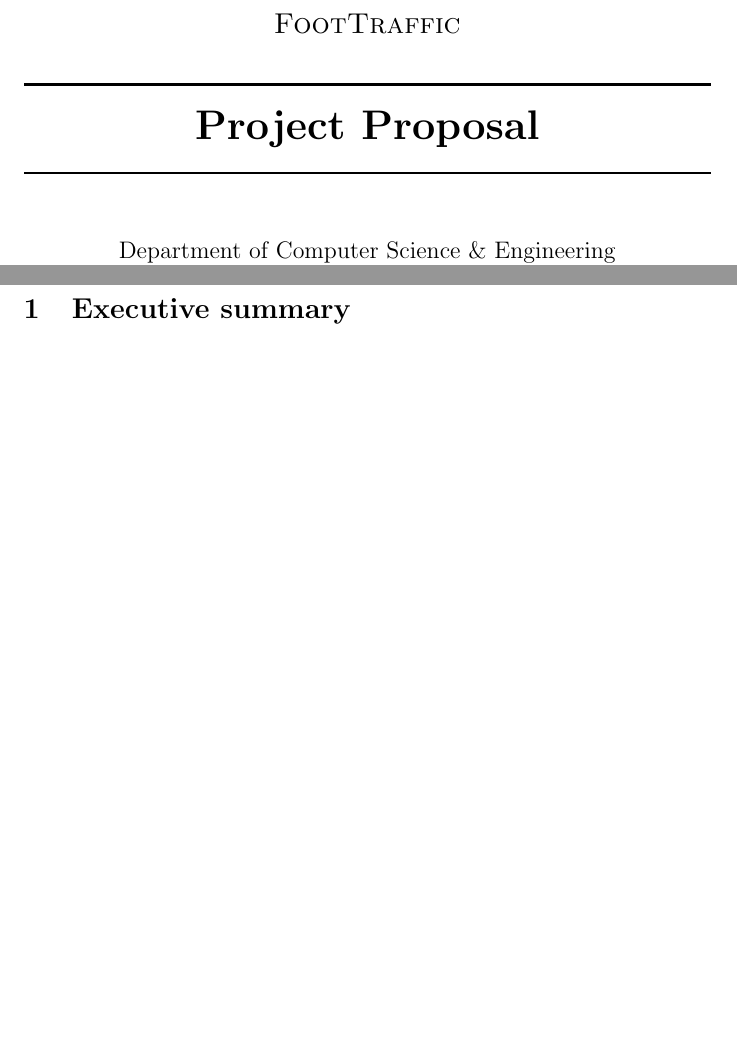
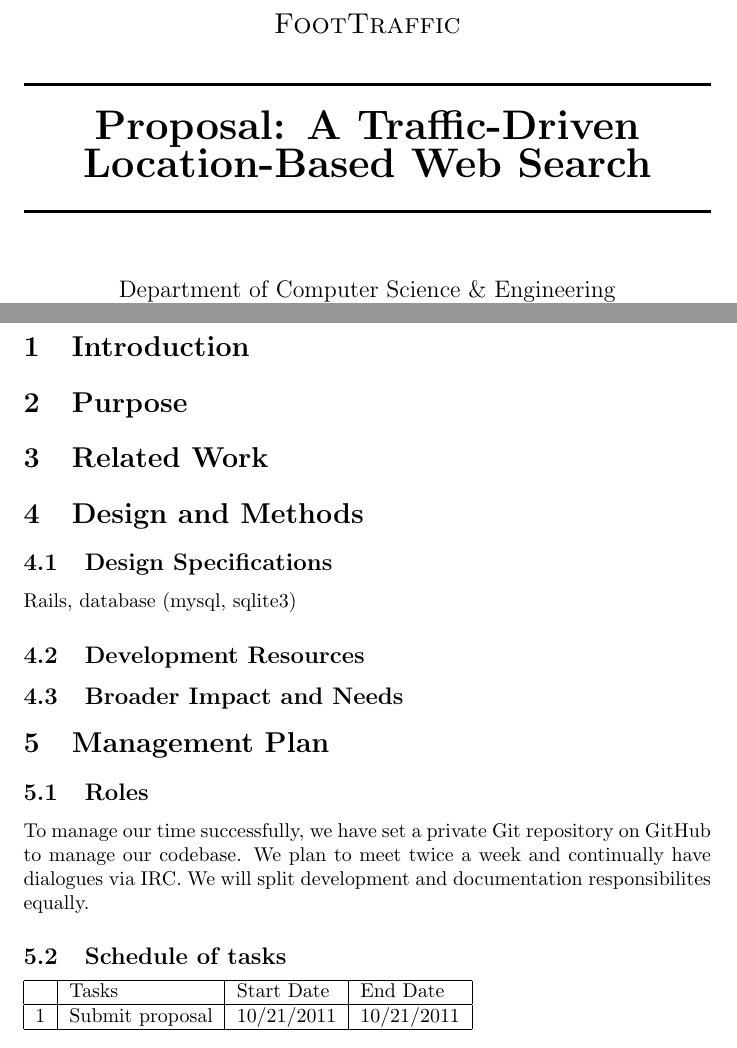
Before and after one commit to wwchen/FootTraffic, a LaTeX document (paper/proposal.tex): two parts of pages 1 and 2 of 2, joined at a grey line, cut so that both start at the same text, the shorter picture padded with empty space. Compiled offline with pdfLaTeX.

Commit message:
Added structure to the proposal paper

```diff
--- a/paper/proposal.tex
+++ b/paper/proposal.tex
@@ -1,28 +1,64 @@
+%
+% Project proposal
+% Guidelines can be found at: http://courses.cse.tamu.edu/caverlee/csce470/project.html
+%
 \documentclass{article}
 \renewcommand{\contentsname}{Table of Contents}
-\newcommand{\PaperTitle}{Project Proposal}
+\newcommand{\PaperTitle}{Proposal: A Traffic-Driven Location-Based Web Search}
 %\usepackage{fullpage}
 
 \begin{document}
 
 %
 % Title Page
-%
 \input{titlepage.tex}
 
 %
 % Table of Contents
-%
 %\tableofcontents
-
 %\cleardoublepage
 
 %
 % Document
-%
 
-% SECTION
-%Executive summary
-\section{Executive summary}
+% What is exactly the function of your tool? That is, what will it do?
+\section{Introduction}
+
+% Why would we need such a tool and who would you expect to use it and benefit from it?
+\section{Purpose}
+% impact, need
+
+% Does this kind of tools already exist? If similar tools exist, how is your tool different from them?
+% Would people care about the difference? How hard is it to build such a tool? What is the challenge?
+\section{Related Work}
+
+\section{Design and Methods}
+% How do you plan to build it?
+\subsection{Design Specifications}
+Rails, database (mysql, sqlite3)
+
+% What existing resources can you use?
+\subsection{Development Resources}
+%the 3 gigs of data, Yelp API
+
+% How will you demonstrate the usefulness of your tool?
+\subsection{Broader Impact and Needs}
+
+% A brief timeline including a description of what exactly you will show us at the Project Checkpoint
+\section{Management Plan}
+\subsection{Roles}
+To manage our time successfully, we have set a private Git repository on GitHub to manage our codebase.
+We plan to meet twice a week and continually have dialogues via IRC. We will split development and documentation
+responsibilites equally.
+
+\subsection{Schedule of tasks}
+\begin{tabular}{|l|l|l|l|}
+\hline
+  & Tasks                     & Start Date    & End Date    \\ \hline
+1 & Submit proposal           & 10/21/2011    & 10/21/2011  \\
+\hline
+\end{tabular}
+
+
 
 \end{document}
```
